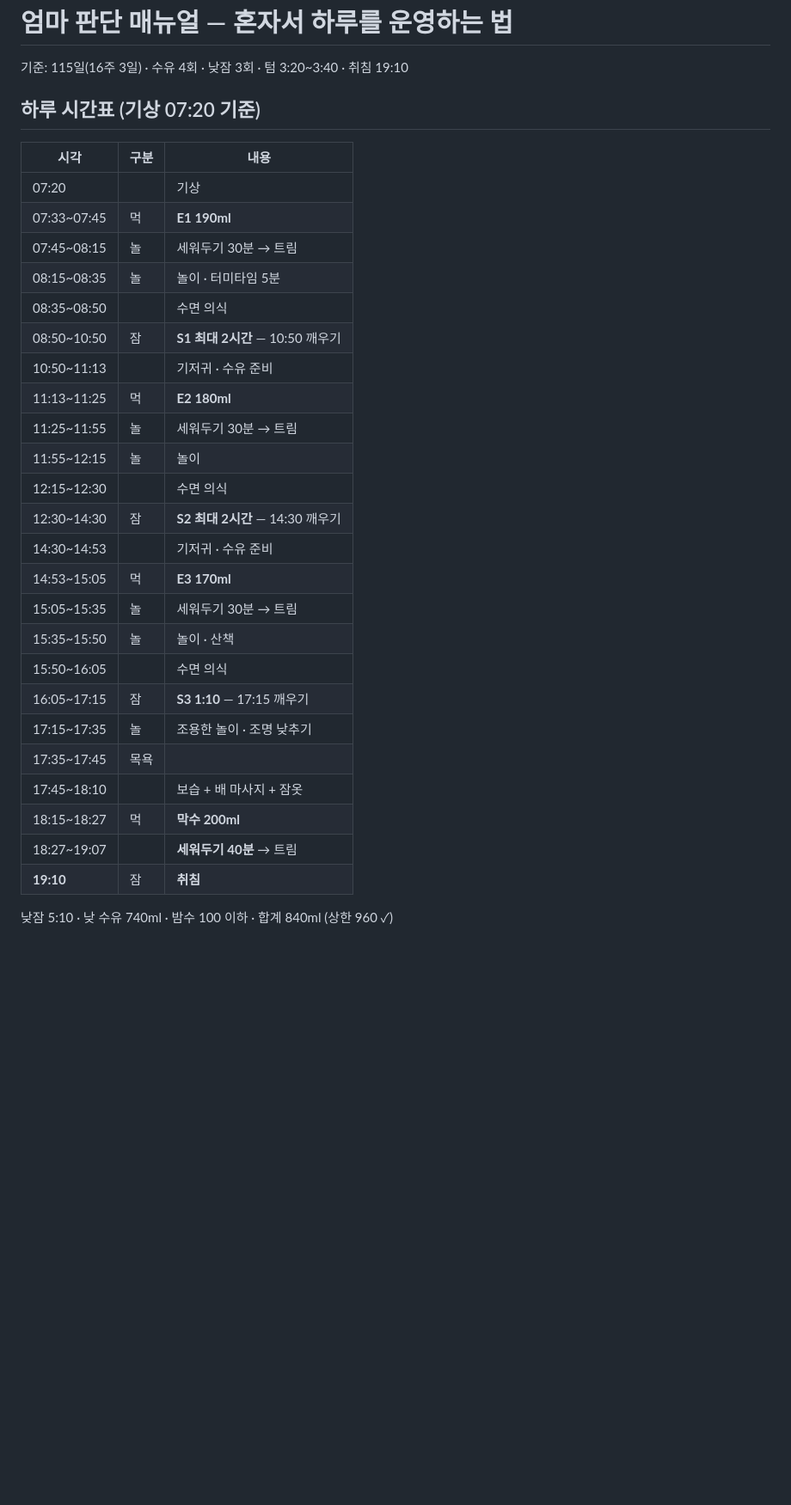
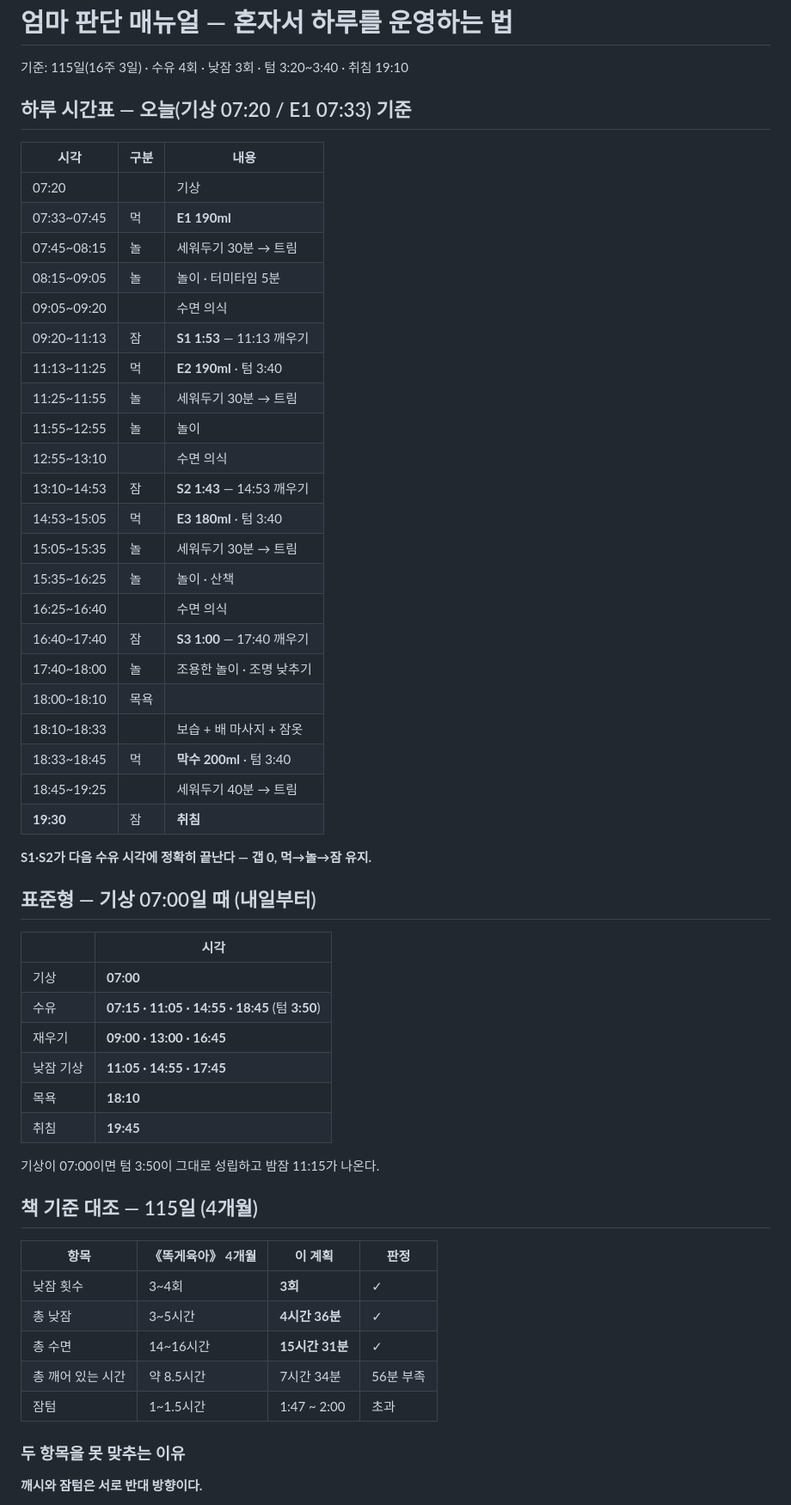
Before and after one commit to dlgywjd0/-, a Markdown page: 아기수면플랜/20_엄마_판단_매뉴얼.md, the part around one of its changes. Shown at 86% size. Drawn GitHub-style; blank space fills up the shorter version.

Commit message:
매뉴얼을 책 기준(4개월)에 맞춰 재배치
- 낮잠이 다음 수유 시각에 끝나도록 S1 1:53 / S2 1:43 / S3 1:00으로 조정, 갭 0 확보
- 낮잠 4:36 / 총 수면 15:31 / 낮잠 3회로 책 기준 3개 항목 충족
- 기상 07:00 표준형(텀 3:50, 취침 19:45) 추가
- 깨시·잠텀 2개 항목을 4회 수유 구조에서 맞출 수 없는 이유를 산수로 명시

Co-Authored-By: Claude Opus 5 <noreply@anthropic.com>
Claude-Session: https://claude.ai/code/session_01A6MTdmMxEkLZK7d3KpGvHj

```diff
--- a/아기수면플랜/20_엄마_판단_매뉴얼.md
+++ b/아기수면플랜/20_엄마_판단_매뉴얼.md
@@ -2,33 +2,59 @@
 
 기준: 115일(16주 3일) · 수유 4회 · 낮잠 3회 · 텀 3:20~3:40 · 취침 19:10
 
-## 하루 시간표 (기상 07:20 기준)
+## 하루 시간표 — 오늘(기상 07:20 / E1 07:33) 기준
 
 | 시각 | 구분 | 내용 |
 |---|---|---|
 | 07:20 | | 기상 |
 | 07:33~07:45 | 먹 | **E1 190ml** |
 | 07:45~08:15 | 놀 | 세워두기 30분 → 트림 |
-| 08:15~08:35 | 놀 | 놀이 · 터미타임 5분 |
-| 08:35~08:50 | | 수면 의식 |
-| 08:50~10:50 | 잠 | **S1 최대 2시간** — 10:50 깨우기 |
-| 10:50~11:13 | | 기저귀 · 수유 준비 |
-| 11:13~11:25 | 먹 | **E2 180ml** |
+| 08:15~09:05 | 놀 | 놀이 · 터미타임 5분 |
+| 09:05~09:20 | | 수면 의식 |
+| 09:20~11:13 | 잠 | **S1 1:53** — 11:13 깨우기 |
+| 11:13~11:25 | 먹 | **E2 190ml** · 텀 3:40 |
 | 11:25~11:55 | 놀 | 세워두기 30분 → 트림 |
-| 11:55~12:15 | 놀 | 놀이 |
-| 12:15~12:30 | | 수면 의식 |
-| 12:30~14:30 | 잠 | **S2 최대 2시간** — 14:30 깨우기 |
-| 14:30~14:53 | | 기저귀 · 수유 준비 |
-| 14:53~15:05 | 먹 | **E3 170ml** |
+| 11:55~12:55 | 놀 | 놀이 |
+| 12:55~13:10 | | 수면 의식 |
+| 13:10~14:53 | 잠 | **S2 1:43** — 14:53 깨우기 |
+| 14:53~15:05 | 먹 | **E3 180ml** · 텀 3:40 |
 | 15:05~15:35 | 놀 | 세워두기 30분 → 트림 |
-| 15:35~15:50 | 놀 | 놀이 · 산책 |
-| 15:50~16:05 | | 수면 의식 |
-| 16:05~17:15 | 잠 | **S3 1:10** — 17:15 깨우기 |
-| 17:15~17:35 | 놀 | 조용한 놀이 · 조명 낮추기 |
-| 17:35~17:45 | 목욕 | |
-| 17:45~18:10 | | 보습 + 배 마사지 + 잠옷 |
-| 18:15~18:27 | 먹 | **막수 200ml** |
-| 18:27~19:07 | | **세워두기 40분** → 트림 |
-| **19:10** | 잠 | **취침** |
+| 15:35~16:25 | 놀 | 놀이 · 산책 |
+| 16:25~16:40 | | 수면 의식 |
+| 16:40~17:40 | 잠 | **S3 1:00** — 17:40 깨우기 |
+| 17:40~18:00 | 놀 | 조용한 놀이 · 조명 낮추기 |
+| 18:00~18:10 | 목욕 | |
+| 18:10~18:33 | | 보습 + 배 마사지 + 잠옷 |
+| 18:33~18:45 | 먹 | **막수 200ml** · 텀 3:40 |
+| 18:45~19:25 | | 세워두기 40분 → 트림 |
+| **19:30** | 잠 | **취침** |
 
-낮잠 5:10 · 낮 수유 740ml · 밤수 100 이하 · 합계 840ml (상한 960 ✓)
+**S1·S2가 다음 수유 시각에 정확히 끝난다 — 갭 0, 먹→놀→잠 유지.**
+
+## 표준형 — 기상 07:00일 때 (내일부터)
+
+| | 시각 |
+|---|---|
+| 기상 | **07:00** |
+| 수유 | **07:15 · 11:05 · 14:55 · 18:45** (텀 **3:50**) |
+| 재우기 | **09:00 · 13:00 · 16:45** |
+| 낮잠 기상 | **11:05 · 14:55 · 17:45** |
+| 목욕 | **18:10** |
+| 취침 | **19:45** |
+
+기상이 07:00이면 텀 3:50이 그대로 성립하고 밤잠 11:15가 나온다.
+
+## 책 기준 대조 — 115일 (4개월)
+
+| 항목 | 《똑게육아》 4개월 | 이 계획 | 판정 |
+|---|---|---|---|
+| 낮잠 횟수 | 3~4회 | **3회** | ✓ |
+| 총 낮잠 | 3~5시간 | **4시간 36분** | ✓ |
+| 총 수면 | 14~16시간 | **15시간 31분** | ✓ |
+| 총 깨어 있는 시간 | 약 8.5시간 | 7시간 34분 | 56분 부족 |
+| 잠텀 | 1~1.5시간 | 1:47 ~ 2:00 | 초과 |
+
+### 두 항목을 못 맞추는 이유
+
+**깨시와 잠텀은 서로 반대 방향이다.**
+
```
Also changed, not shown: other parts of 아기수면플랜/20_엄마_판단_매뉴얼.md (+12 -0 lines).
